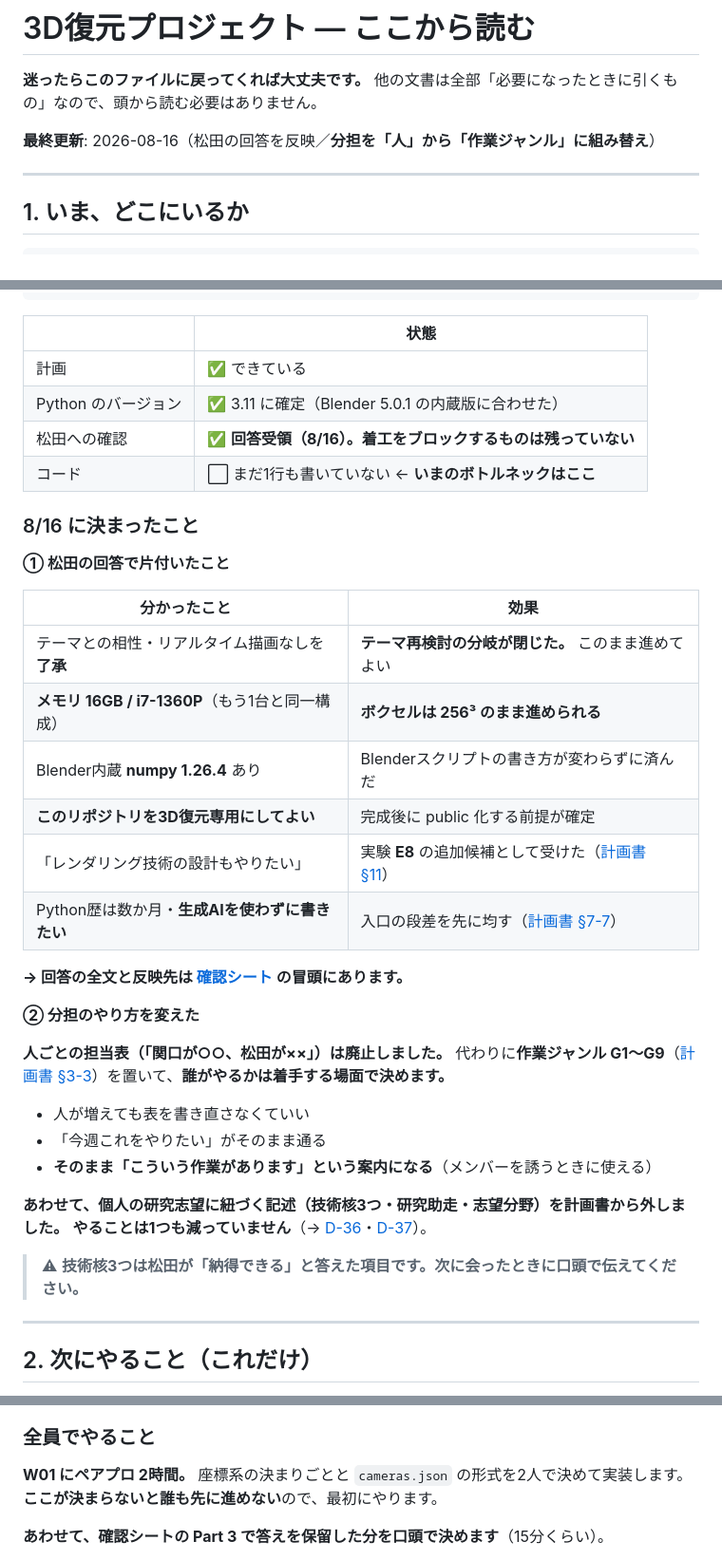
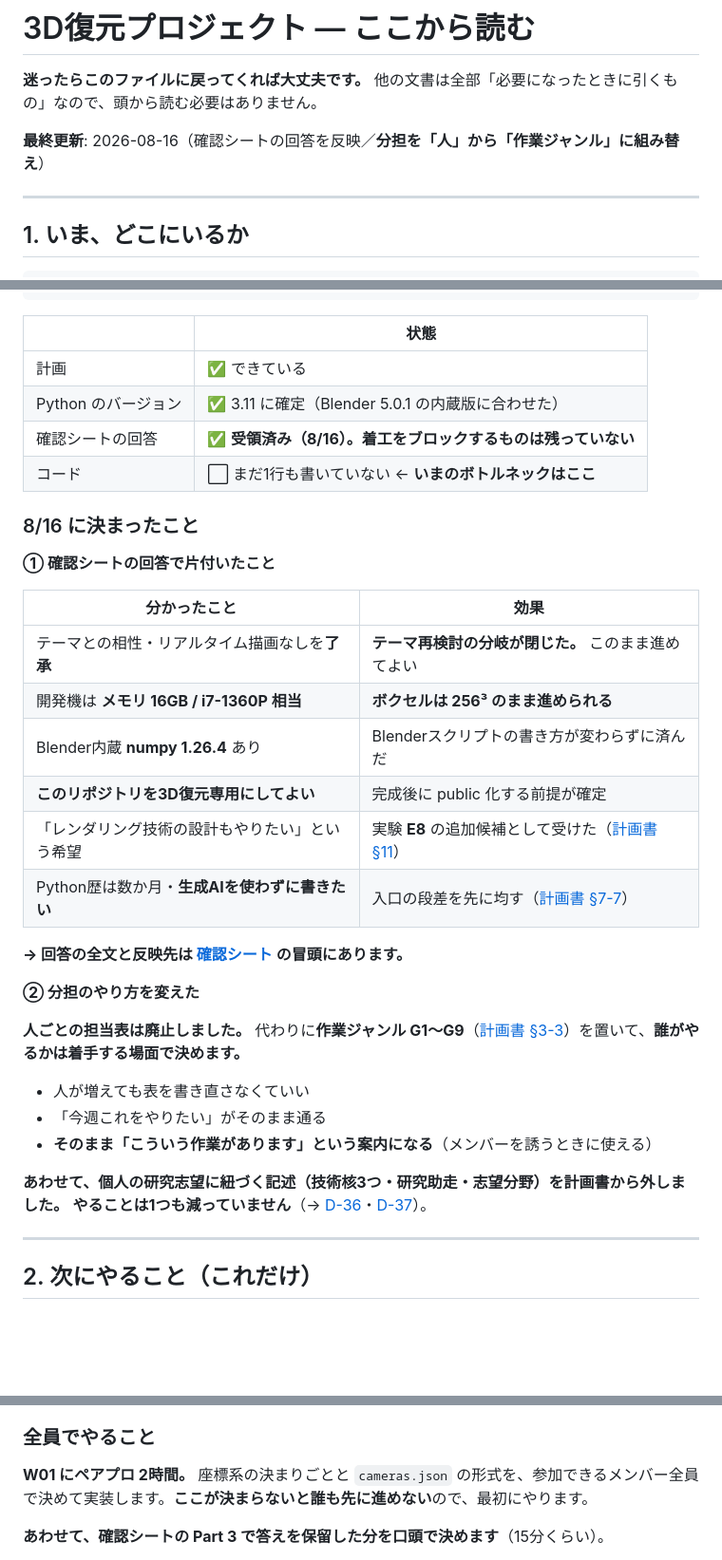
Before and after one commit to matsudaryusei/recon3d, a Markdown page: doc/README.md, 3 parts joined by grey strips. Shown at 95% size. Rendered like a GitHub page; blank space fills up the shorter version.

```diff
--- a/doc/README.md
+++ b/doc/README.md
@@ -3,7 +3,7 @@
 **迷ったらこのファイルに戻ってくれば大丈夫です。**
 他の文書は全部「必要になったときに引くもの」なので、頭から読む必要はありません。
 
-**最終更新**: 2026-08-16（松田の回答を反映／**分担を「人」から「作業ジャンル」に組み替え**）
+**最終更新**: 2026-08-16（確認シートの回答を反映／**分担を「人」から「作業ジャンル」に組み替え**）
 
 ---
 
@@ -20,35 +20,33 @@
 |---|---|
 | 計画 | ✅ できている |
 | Python のバージョン | ✅ 3.11 に確定（Blender 5.0.1 の内蔵版に合わせた） |
-| 松田への確認 | ✅ **回答受領（8/16）。着工をブロックするものは残っていない** |
+| 確認シートの回答 | ✅ **受領済み（8/16）。着工をブロックするものは残っていない** |
 | コード | ⬜ まだ1行も書いていない ← **いまのボトルネックはここ** |
 
 ### 8/16 に決まったこと
 
-**① 松田の回答で片付いたこと**
+**① 確認シートの回答で片付いたこと**
 
 | 分かったこと | 効果 |
 |---|---|
 | テーマとの相性・リアルタイム描画なしを**了承** | **テーマ再検討の分岐が閉じた。** このまま進めてよい |
-| **メモリ 16GB / i7-1360P**（もう1台と同一構成） | **ボクセルは 256³ のまま進められる** |
+| 開発機は **メモリ 16GB / i7-1360P 相当** | **ボクセルは 256³ のまま進められる** |
 | Blender内蔵 **numpy 1.26.4** あり | Blenderスクリプトの書き方が変わらずに済んだ |
 | **このリポジトリを3D復元専用にしてよい** | 完成後に public 化する前提が確定 |
-| 「レンダリング技術の設計もやりたい」 | 実験 **E8** の追加候補として受けた（[計画書 §11](3d-reconstruction-project-plan.md)） |
+| 「レンダリング技術の設計もやりたい」という希望 | 実験 **E8** の追加候補として受けた（[計画書 §11](3d-reconstruction-project-plan.md)） |
 | Python歴は数か月・**生成AIを使わずに書きたい** | 入口の段差を先に均す（[計画書 §7-7](3d-reconstruction-project-plan.md)） |
 
 **→ 回答の全文と反映先は [確認シート](3d-reconstruction-partner-questions-round2.md) の冒頭にあります。**
 
 **② 分担のやり方を変えた**
 
-**人ごとの担当表（「関口が○○、松田が××」）は廃止しました。** 代わりに**作業ジャンル G1〜G9**（[計画書 §3-3](3d-reconstruction-project-plan.md)）を置いて、**誰がやるかは着手する場面で決めます。**
+**人ごとの担当表は廃止しました。** 代わりに**作業ジャンル G1〜G9**（[計画書 §3-3](3d-reconstruction-project-plan.md)）を置いて、**誰がやるかは着手する場面で決めます。**
 
 - 人が増えても表を書き直さなくていい
 - 「今週これをやりたい」がそのまま通る
 - **そのまま「こういう作業があります」という案内になる**（メンバーを誘うときに使える）
 
 **あわせて、個人の研究志望に紐づく記述（技術核3つ・研究助走・志望分野）を計画書から外しました。** **やることは1つも減っていません**（→ [D-36](3d-reconstruction-decisions.md#d-36)・[D-37](3d-reconstruction-decisions.md#d-37)）。
-
-> ⚠ **技術核3つは松田が「納得できる」と答えた項目です。次に会ったときに口頭で伝えてください。**
 
 ---
 
@@ -79,7 +77,7 @@
 
 ### 全員でやること
 
-**W01 にペアプロ 2時間。** 座標系の決まりごとと `cameras.json` の形式を2人で決めて実装します。**ここが決まらないと誰も先に進めない**ので、最初にやります。
+**W01 にペアプロ 2時間。** 座標系の決まりごとと `cameras.json` の形式を、参加できるメンバー全員で決めて実装します。**ここが決まらないと誰も先に進めない**ので、最初にやります。
 
 **あわせて、確認シートの Part 3 で答えを保留した分を口頭で決めます**（15分くらい）。
 
```
Also changed, not shown: other parts of doc/README.md (+5 -5 lines), HowToPush.md (added, +21 -0 lines).
